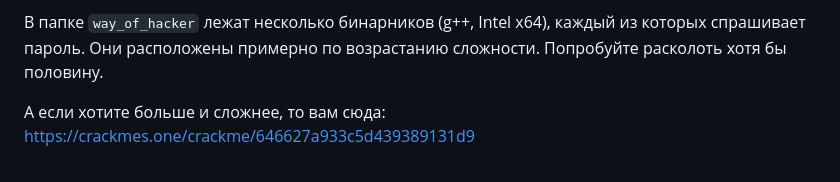
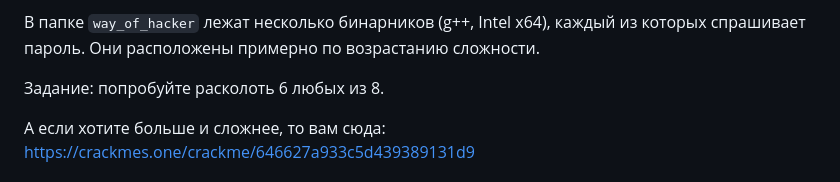
Before and after one commit to TheEntityCircle/asm-3rd-term, a Markdown page: lab-3/README.md, the part around the change. GitHub-like rendering.

Commit message:
Задание к лабе 3

````diff
--- a/lab-3/README.md
+++ b/lab-3/README.md
@@ -83,7 +83,8 @@
 
 В папке ```way_of_hacker``` лежат несколько бинарников (g++, Intel x64), каждый из которых спрашивает пароль.
 Они расположены примерно по возрастанию сложности.
-Попробуйте расколоть хотя бы половину.
+
+Задание: попробуйте расколоть 6 любых из 8.
 
 А если хотите больше и сложнее, то вам сюда:
 https://crackmes.one/crackme/646627a933c5d439389131d9
````
